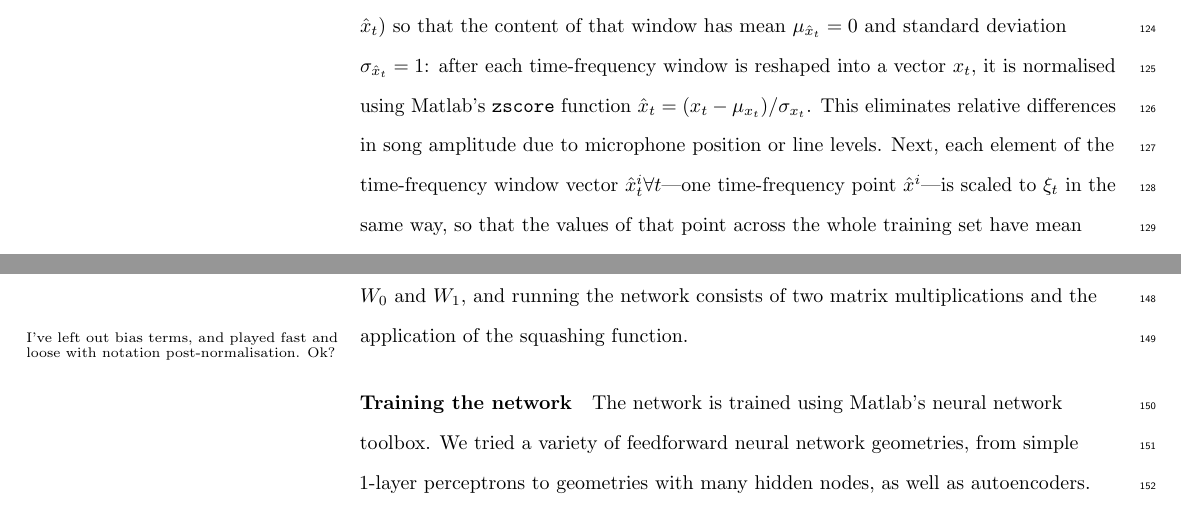
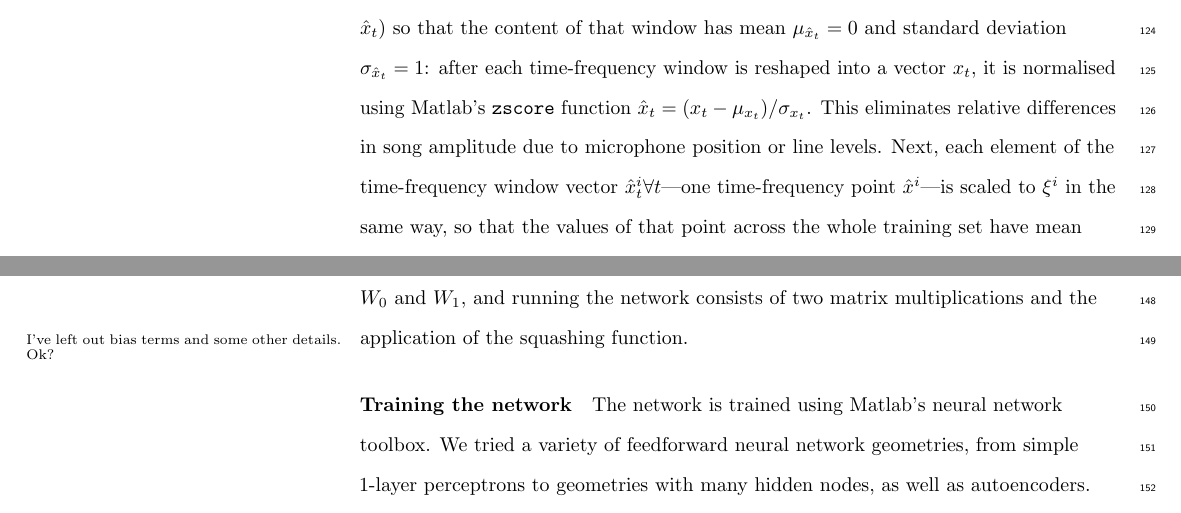
Before and after one commit to bwpearre/papers, a LaTeX paper (2015-11-syllable-detector/main.tex): two parts of pages 6 and 7 of 22, joined at a grey line, cut so that both start at the same text. Compiled offline with pdfLaTeX.

Commit message:
Fix a typo.

```diff
--- a/2015-11-syllable-detector/main.tex
+++ b/2015-11-syllable-detector/main.tex
@@ -316,7 +316,7 @@ although this will depend on the makeup of the non-song data.
 To accommodate differences in amplitude due to changes in the relative position between the microphone and bird or other
 variations in recording, the incoming signal is normalised in order to ensure that the
 detector is sensitive only to the relative spectral content.  We settled upon the following two-step normalisation scheme. First, each spectral time-frequency window $x_t$ is normalised (referred to here as $\hat{x}_t$) so that the content of that window has mean $\mu_{\hat{x}_t}=0$ and  standard deviation $\sigma_{\hat{x}_t}=1$: after each time-frequency window is reshaped into a vector $x_t$, it is normalised using Matlab's {\tt zscore} function $\hat{x}_t = (x_t - \mu_{x_t}) / \sigma_{x_t}$. This eliminates relative differences in song
-amplitude due to microphone position or line levels. Next, each element of the time-frequency window vector $\hat{x}^i_t\forall t$---one time-frequency point $\hat{x}^{i}$---is scaled to $\xi_t$ in the same way, so that the values of that point across the whole training set have mean $\mu_{\xi^i}=0$ and standard deviation $\sigma_{\xi^i}=1$.  In training, this is accomplished by setting Matlab's neural network toolbox training set normalisation scheme to {\tt mapstd}, and this scaling factor is saved as part of the network object used by the realtime detector so that it may be applied to unseen data during runtime.
+amplitude due to microphone position or line levels. Next, each element of the time-frequency window vector $\hat{x}^i_t\forall t$---one time-frequency point $\hat{x}^{i}$---is scaled to $\xi^i$ in the same way, so that the values of that point across the whole training set have mean $\mu_{\xi^i}=0$ and standard deviation $\sigma_{\xi^i}=1$.  In training, this is accomplished by setting Matlab's neural network toolbox training set normalisation scheme to {\tt mapstd}, and this scaling factor is saved as part of the network object used by the realtime detector so that it may be applied to unseen data during runtime.
 These two normalisation steps provide a set of inputs that are more
 robust to outliers and less likely to produce false positives during
 silence when evaluated against other normalisation schemes, such as
@@ -330,7 +330,7 @@ While any learned classifier might suffice, we chose a two-layer feedforward neu
 \end{equation*}
 The elements of each matrix are learned by back-propagation of errors over a training set.  A more detailed explanation of neural networks may be found in \cite{hkp}.
 
-Essentially, after training, the network is available in the form of the two matrices $W_0$ and $W_1$, and running the network consists of two matrix multiplications and the application of the squashing function.\marginpar{I've left out bias terms, and played fast and loose with notation post-normalisation.  Ok?}
+Essentially, after training, the network is available in the form of the two matrices $W_0$ and $W_1$, and running the network consists of two matrix multiplications and the application of the squashing function.\marginpar{I've left out bias terms and some other details.  Ok?}
 
 \subsubsection{Training the network}
 
```
Also changed, not shown: 2015-11-syllable-detector/main.pdf.
